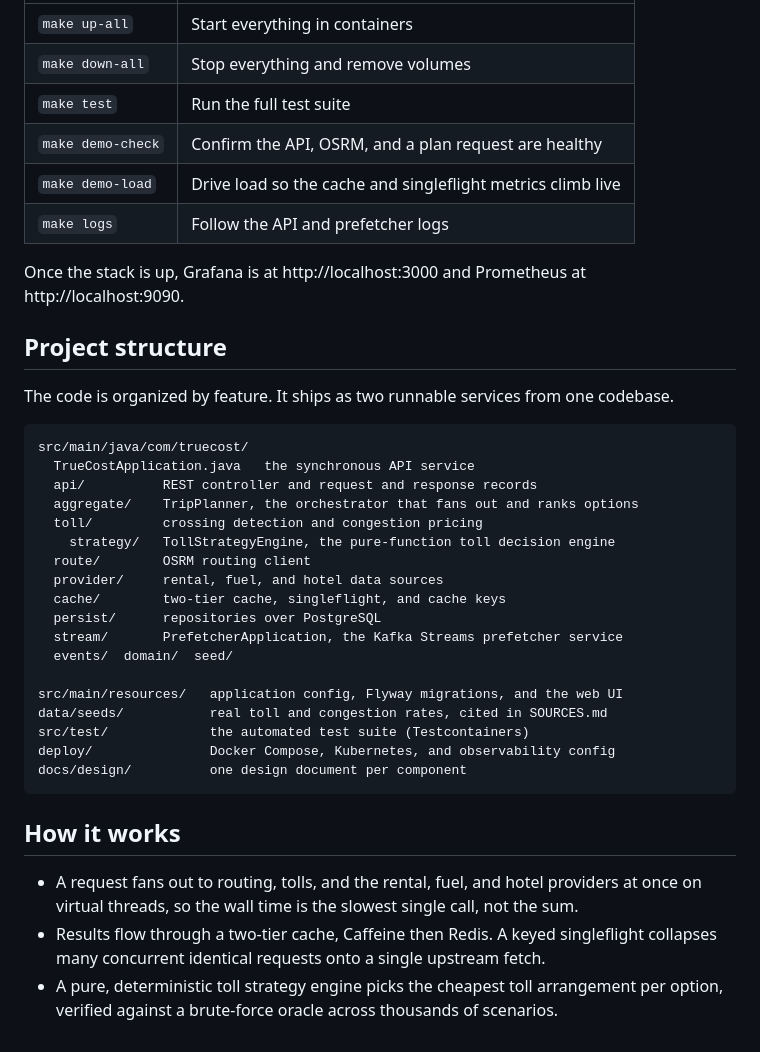
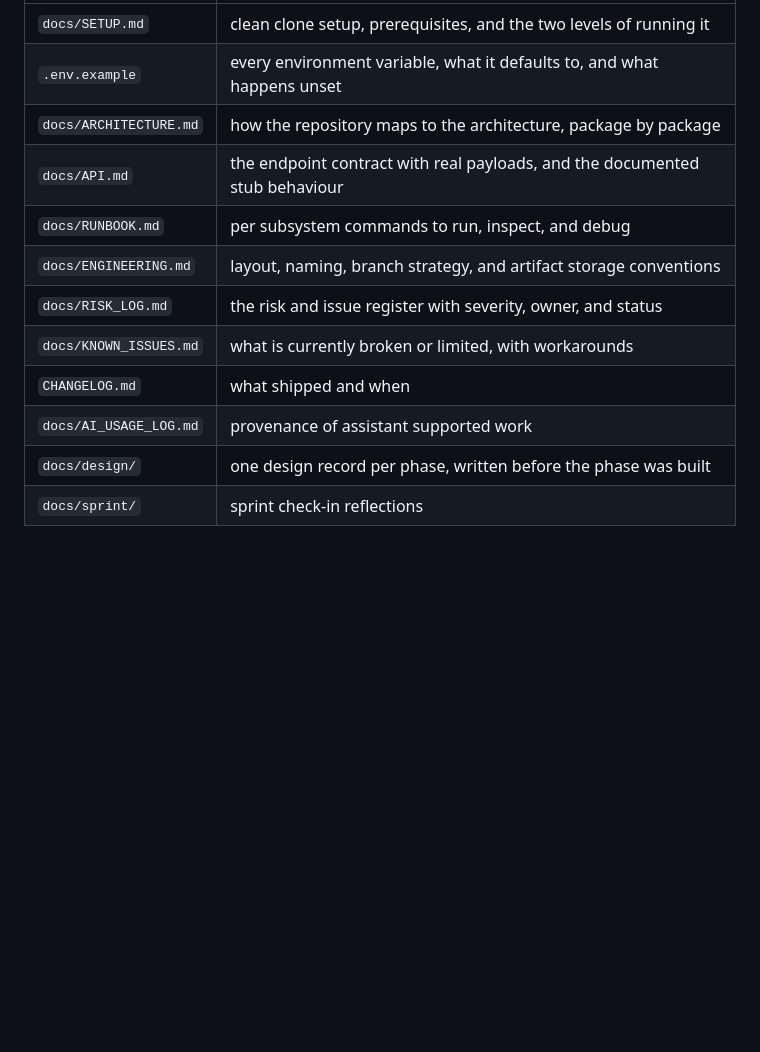
Before and after one commit to akimdev15/truecost-project, a Markdown page: README.md, the part around one of its changes. Rendered like a GitHub page; blank space fills up the shorter version.

````diff
--- a/README.md
+++ b/README.md
@@ -58,40 +137,13 @@ make test
 | --- | --- |
-| `make up-all` | Start everything in containers |
-| `make down-all` | Stop everything and remove volumes |
-| `make test` | Run the full test suite |
-| `make demo-check` | Confirm the API, OSRM, and a plan request are healthy |
-| `make demo-load` | Drive load so the cache and singleflight metrics climb live |
-| `make logs` | Follow the API and prefetcher logs |
-
-Once the stack is up, Grafana is at http://localhost:3000 and Prometheus at http://localhost:9090.
-
-## Project structure
-
-The code is organized by feature. It ships as two runnable services from one codebase.
-
-```
-src/main/java/com/truecost/
-  TrueCostApplication.java   the synchronous API service
-  api/          REST controller and request and response records
-  aggregate/    TripPlanner, the orchestrator that fans out and ranks options
-  toll/         crossing detection and congestion pricing
-    strategy/   TollStrategyEngine, the pure-function toll decision engine
-  route/        OSRM routing client
-  provider/     rental, fuel, and hotel data sources
-  cache/        two-tier cache, singleflight, and cache keys
-  persist/      repositories over PostgreSQL
-  stream/       PrefetcherApplication, the Kafka Streams prefetcher service
-  events/  domain/  seed/
-
-src/main/resources/   application config, Flyway migrations, and the web UI
-data/seeds/           real toll and congestion rates, cited in SOURCES.md
-src/test/             the automated test suite (Testcontainers)
-deploy/               Docker Compose, Kubernetes, and observability config
-docs/design/          one design document per component
-```
-
-## How it works
-
-- A request fans out to routing, tolls, and the rental, fuel, and hotel providers at once on virtual threads, so the wall time is the slowest single call, not the sum.
-- Results flow through a two-tier cache, Caffeine then Redis. A keyed singleflight collapses many concurrent identical requests onto a single upstream fetch.
-- A pure, deterministic toll strategy engine picks the cheapest toll arrangement per option, verified against a brute-force oracle across thousands of scenarios.
+| `docs/SETUP.md` | clean clone setup, prerequisites, and the two levels of running it |
+| `.env.example` | every environment variable, what it defaults to, and what happens unset |
+| `docs/ARCHITECTURE.md` | how the repository maps to the architecture, package by package |
+| `docs/API.md` | the endpoint contract with real payloads, and the documented stub behaviour |
+| `docs/RUNBOOK.md` | per subsystem commands to run, inspect, and debug |
+| `docs/ENGINEERING.md` | layout, naming, branch strategy, and artifact storage conventions |
+| `docs/RISK_LOG.md` | the risk and issue register with severity, owner, and status |
+| `docs/KNOWN_ISSUES.md` | what is currently broken or limited, with workarounds |
+| `CHANGELOG.md` | what shipped and when |
+| `docs/AI_USAGE_LOG.md` | provenance of assistant supported work |
+| `docs/design/` | one design record per phase, written before the phase was built |
+| `docs/sprint/` | sprint check-in reflections |
````
Also changed, not shown: other parts of README.md (+106 -27 lines).
